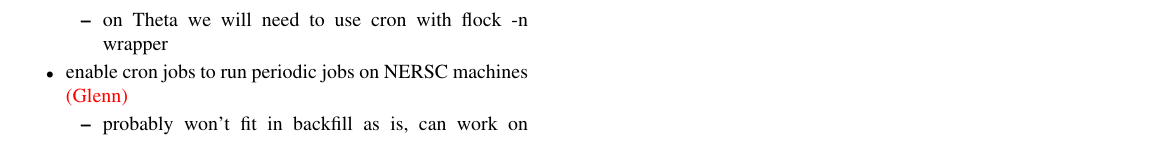
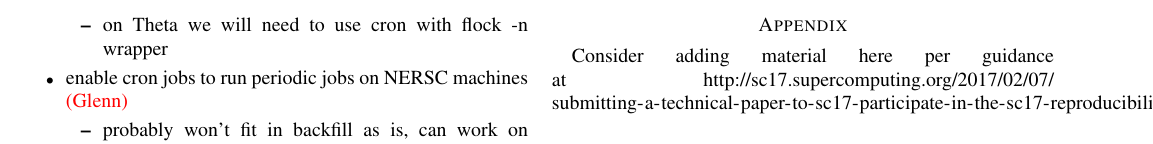
Before and after one commit to glennklockwood/papers-umami, a LaTeX paper (holistic-io.tex): part of page 3 of 3, cut so that both start at the same text. Compiled offline with pdfLaTeX.

Commit message:
note about reproducability initiative at SC

```diff
--- a/holistic-io.tex
+++ b/holistic-io.tex
@@ -383,4 +383,12 @@
 \bibliography{REFERENCES}
 
 
+\appendix
+
+\section{Artifact Description}
+
+Consider adding material here per guidance at
+\url{http://sc17.supercomputing.org/2017/02/07/submitting-a-technical-paper-to-sc17-participate-in-the-sc17-reproducibility-initiative/}.
+
+
 \end{document}
```
